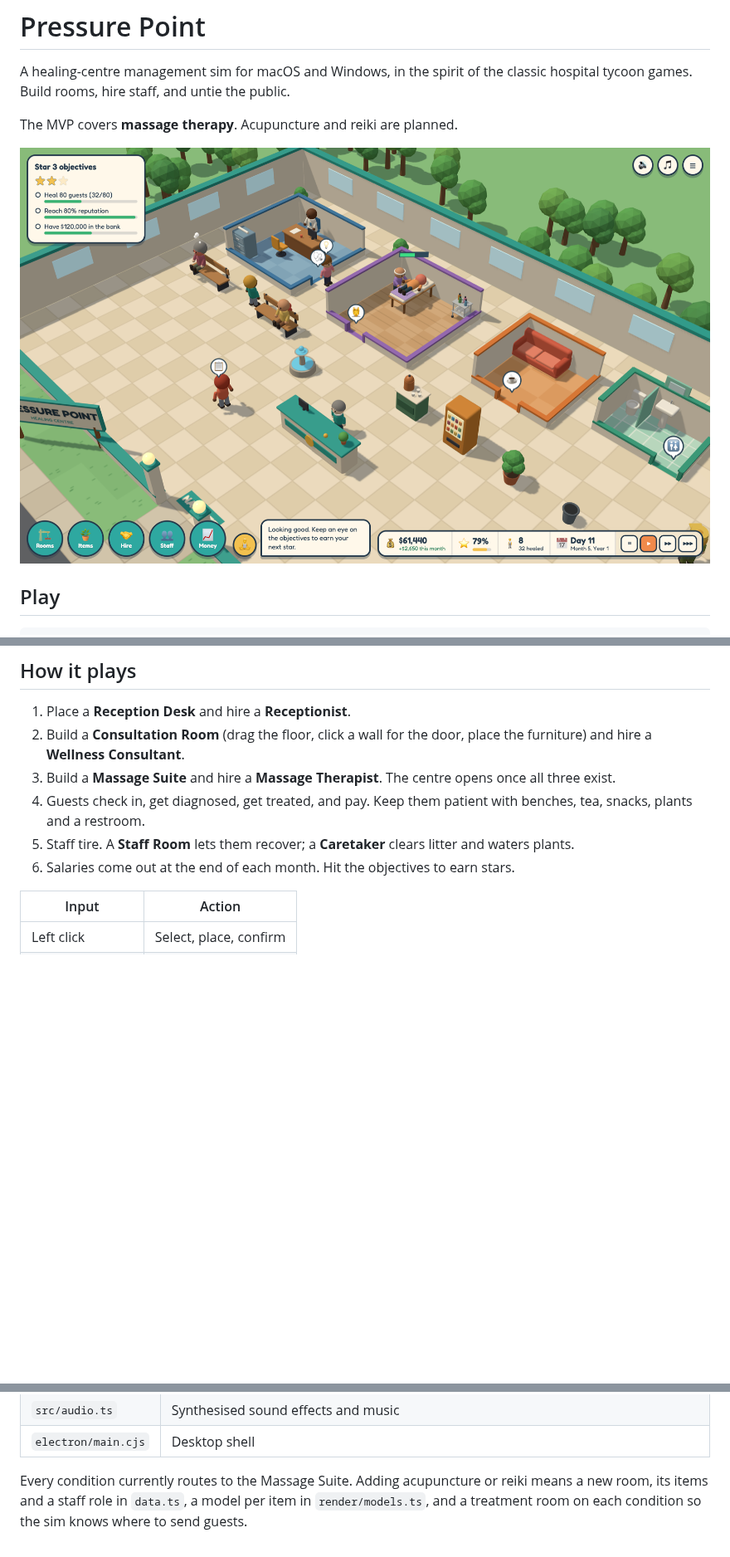
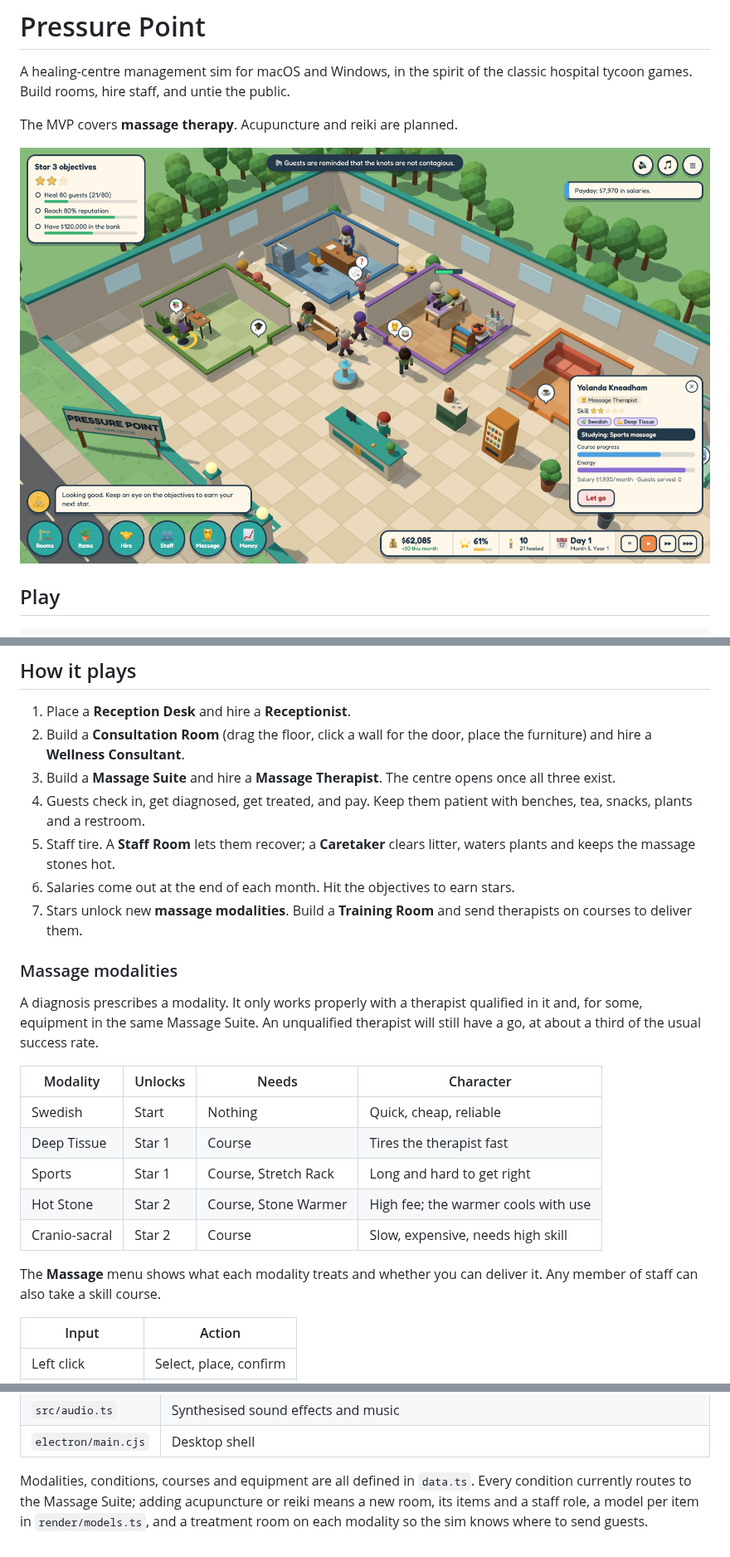
Before and after one commit to maxcwolf/pressure-point, a Markdown page: README.md, 3 parts joined by grey strips. Shown at 83% size. Rendered like a GitHub page; pictures changed too: docs/screenshot.png; blank space fills up the shorter version.

```diff
--- a/README.md
+++ b/README.md
@@ -27,8 +27,23 @@ yarn dist:win   # .exe installer (x64)
 2. Build a **Consultation Room** (drag the floor, click a wall for the door, place the furniture) and hire a **Wellness Consultant**.
 3. Build a **Massage Suite** and hire a **Massage Therapist**. The centre opens once all three exist.
 4. Guests check in, get diagnosed, get treated, and pay. Keep them patient with benches, tea, snacks, plants and a restroom.
-5. Staff tire. A **Staff Room** lets them recover; a **Caretaker** clears litter and waters plants.
+5. Staff tire. A **Staff Room** lets them recover; a **Caretaker** clears litter, waters plants and keeps the massage stones hot.
 6. Salaries come out at the end of each month. Hit the objectives to earn stars.
+7. Stars unlock new **massage modalities**. Build a **Training Room** and send therapists on courses to deliver them.
+
+### Massage modalities
+
+A diagnosis prescribes a modality. It only works properly with a therapist qualified in it and, for some, equipment in the same Massage Suite. An unqualified therapist will still have a go, at about a third of the usual success rate.
+
+| Modality | Unlocks | Needs | Character |
+| --- | --- | --- | --- |
+| Swedish | Start | Nothing | Quick, cheap, reliable |
+| Deep Tissue | Star 1 | Course | Tires the therapist fast |
+| Sports | Star 1 | Course, Stretch Rack | Long and hard to get right |
+| Hot Stone | Star 2 | Course, Stone Warmer | High fee; the warmer cools with use |
+| Cranio-sacral | Star 2 | Course | Slow, expensive, needs high skill |
+
+The **Massage** menu shows what each modality treats and whether you can deliver it. Any member of staff can also take a skill course.
 
 | Input | Action |
 | --- | --- |
@@ -55,4 +70,4 @@ The game autosaves to local storage every few seconds.
 | `src/audio.ts` | Synthesised sound effects and music |
 | `electron/main.cjs` | Desktop shell |
 
-Every condition currently routes to the Massage Suite. Adding acupuncture or reiki means a new room, its items and a staff role in `data.ts`, a model per item in `render/models.ts`, and a treatment room on each condition so the sim knows where to send guests.
+Modalities, conditions, courses and equipment are all defined in `data.ts`. Every condition currently routes to the Massage Suite; adding acupuncture or reiki means a new room, its items and a staff role, a model per item in `render/models.ts`, and a treatment room on each modality so the sim knows where to send guests.
```
Also changed, not shown: 7 other files.
